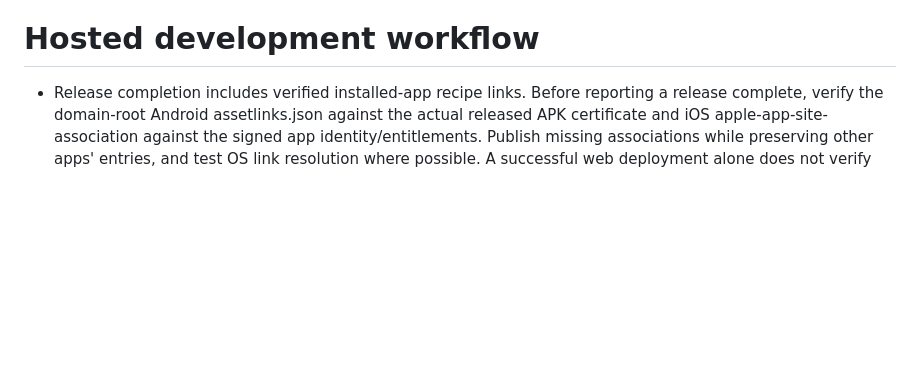
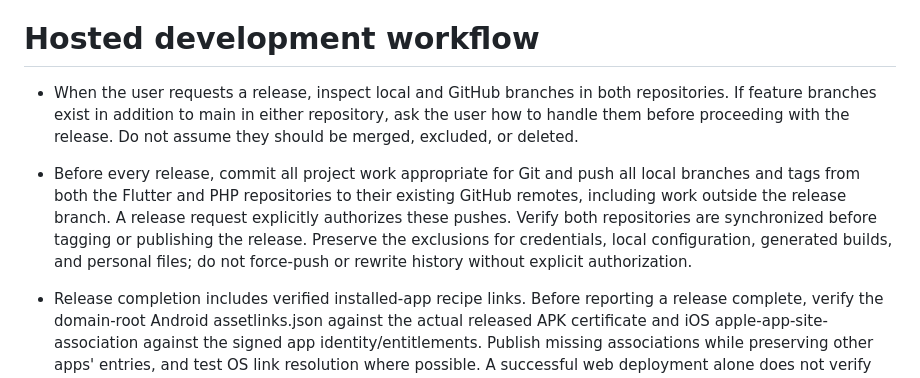
Before and after one commit to agawlbb/coffey-table-recipes, a Markdown page: AGENTS.md, the part around the change. Drawn GitHub-style; blank space fills up the shorter version.

Commit message:
Require branch clarification and both repository pushes before releases

```diff
--- a/AGENTS.md
+++ b/AGENTS.md
@@ -8,6 +8,9 @@ The user requests that all future project changes be committed to Git.
 - Do not push or create remote repositories unless the user requests it. Do not overwrite unrelated changes or rewrite history without explicit authorization.
 
 # Hosted development workflow
+
+- When the user requests a release, inspect local and GitHub branches in both repositories. If feature branches exist in addition to main in either repository, ask the user how to handle them before proceeding with the release. Do not assume they should be merged, excluded, or deleted.
+- Before every release, commit all project work appropriate for Git and push all local branches and tags from both the Flutter and PHP repositories to their existing GitHub remotes, including work outside the release branch. A release request explicitly authorizes these pushes. Verify both repositories are synchronized before tagging or publishing the release. Preserve the exclusions for credentials, local configuration, generated builds, and personal files; do not force-push or rewrite history without explicit authorization.
 
 - Release completion includes verified installed-app recipe links. Before reporting a release complete, verify the domain-root Android assetlinks.json against the actual released APK certificate and iOS apple-app-site-association against the signed app identity/entitlements. Publish missing associations while preserving other apps' entries, and test OS link resolution where possible. A successful web deployment alone does not verify native app links. Run `python tool/verify-app-links.py --fingerprint ACTUAL_APK_CERTIFICATE_SHA256` for Android; update its default if the signing identity changes.
 
```
